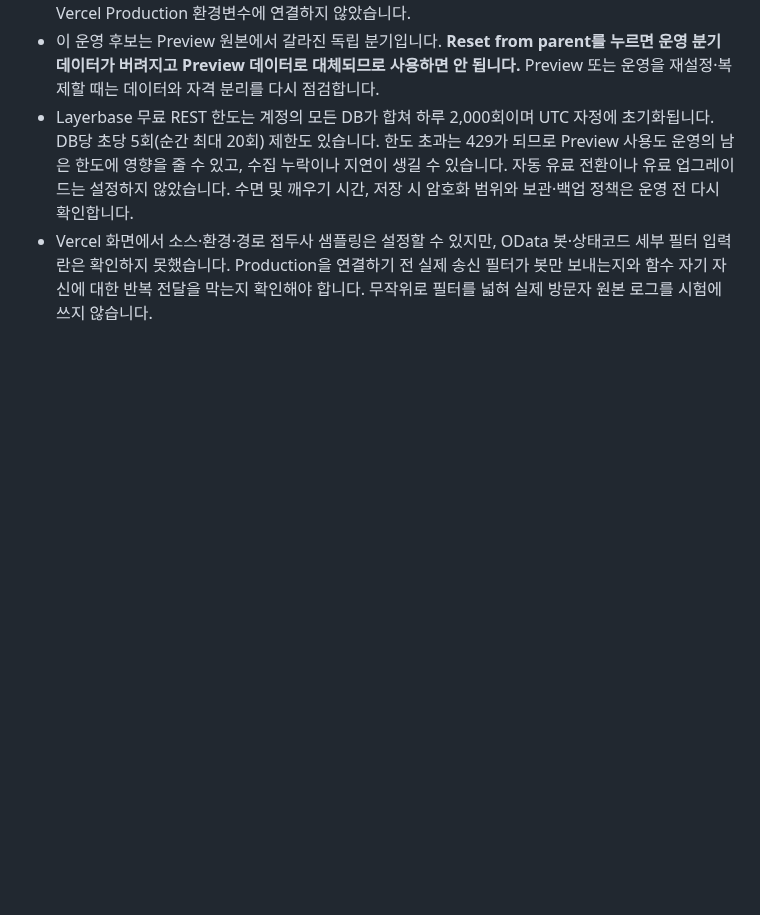
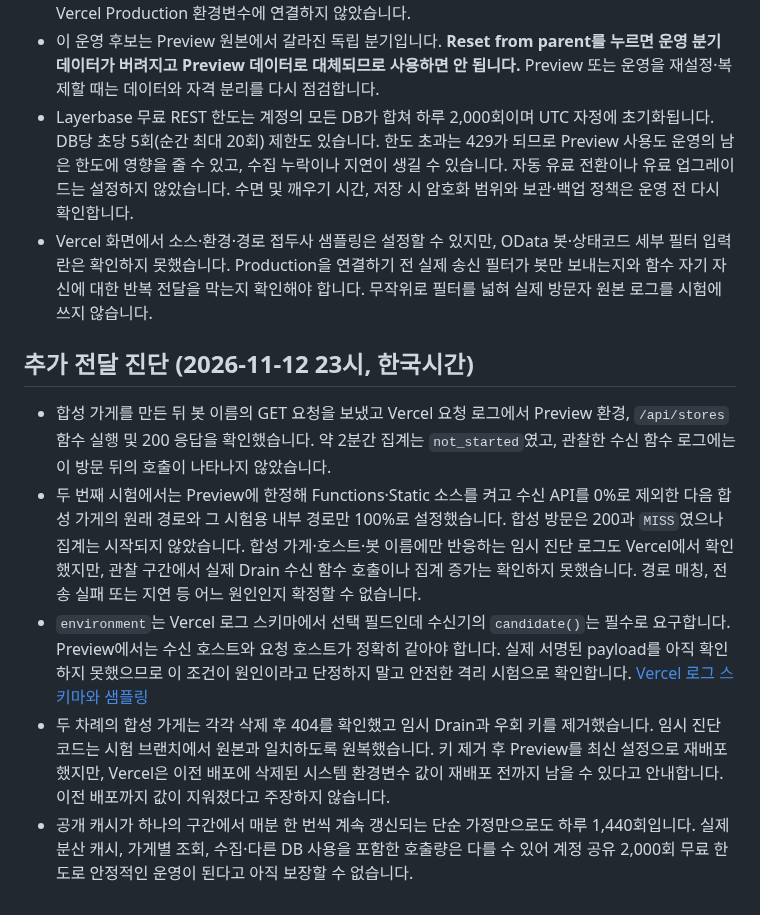
Before and after one commit to whdvy77796-cell/kkumsu, a Markdown page: AI-ACCESS-SETUP.md, the part around the change. Drawn GitHub-style; blank space fills up the shorter version.

Commit message:
Document synthetic drain delivery diagnostics

```diff
--- a/AI-ACCESS-SETUP.md
+++ b/AI-ACCESS-SETUP.md
@@ -34,3 +34,11 @@
 - 이 운영 후보는 Preview 원본에서 갈라진 독립 분기입니다. **Reset from parent를 누르면 운영 분기 데이터가 버려지고 Preview 데이터로 대체되므로 사용하면 안 됩니다.** Preview 또는 운영을 재설정·복제할 때는 데이터와 자격 분리를 다시 점검합니다.
 - Layerbase 무료 REST 한도는 계정의 모든 DB가 합쳐 하루 2,000회이며 UTC 자정에 초기화됩니다. DB당 초당 5회(순간 최대 20회) 제한도 있습니다. 한도 초과는 429가 되므로 Preview 사용도 운영의 남은 한도에 영향을 줄 수 있고, 수집 누락이나 지연이 생길 수 있습니다. 자동 유료 전환이나 유료 업그레이드는 설정하지 않았습니다. 수면 및 깨우기 시간, 저장 시 암호화 범위와 보관·백업 정책은 운영 전 다시 확인합니다.
 - Vercel 화면에서 소스·환경·경로 접두사 샘플링은 설정할 수 있지만, OData 봇·상태코드 세부 필터 입력란은 확인하지 못했습니다. Production을 연결하기 전 실제 송신 필터가 봇만 보내는지와 함수 자기 자신에 대한 반복 전달을 막는지 확인해야 합니다. 무작위로 필터를 넓혀 실제 방문자 원본 로그를 시험에 쓰지 않습니다.
+
+## 추가 전달 진단 (2026-11-12 23시, 한국시간)
+
+- 합성 가게를 만든 뒤 봇 이름의 GET 요청을 보냈고 Vercel 요청 로그에서 Preview 환경, `/api/stores` 함수 실행 및 200 응답을 확인했습니다. 약 2분간 집계는 `not_started`였고, 관찰한 수신 함수 로그에는 이 방문 뒤의 호출이 나타나지 않았습니다.
+- 두 번째 시험에서는 Preview에 한정해 Functions·Static 소스를 켜고 수신 API를 0%로 제외한 다음 합성 가게의 원래 경로와 그 시험용 내부 경로만 100%로 설정했습니다. 합성 방문은 200과 `MISS`였으나 집계는 시작되지 않았습니다. 합성 가게·호스트·봇 이름에만 반응하는 임시 진단 로그도 Vercel에서 확인했지만, 관찰 구간에서 실제 Drain 수신 함수 호출이나 집계 증가는 확인하지 못했습니다. 경로 매칭, 전송 실패 또는 지연 등 어느 원인인지 확정할 수 없습니다.
+- `environment`는 Vercel 로그 스키마에서 선택 필드인데 수신기의 `candidate()`는 필수로 요구합니다. Preview에서는 수신 호스트와 요청 호스트가 정확히 같아야 합니다. 실제 서명된 payload를 아직 확인하지 못했으므로 이 조건이 원인이라고 단정하지 말고 안전한 격리 시험으로 확인합니다. [Vercel 로그 스키마와 샘플링](https://vercel.com/docs/drains/reference/logs)
+- 두 차례의 합성 가게는 각각 삭제 후 404를 확인했고 임시 Drain과 우회 키를 제거했습니다. 임시 진단 코드는 시험 브랜치에서 원본과 일치하도록 원복했습니다. 키 제거 후 Preview를 최신 설정으로 재배포했지만, Vercel은 이전 배포에 삭제된 시스템 환경변수 값이 재배포 전까지 남을 수 있다고 안내합니다. 이전 배포까지 값이 지워졌다고 주장하지 않습니다.
+- 공개 캐시가 하나의 구간에서 매분 한 번씩 계속 갱신되는 단순 가정만으로도 하루 1,440회입니다. 실제 분산 캐시, 가게별 조회, 수집·다른 DB 사용을 포함한 호출량은 다를 수 있어 계정 공유 2,000회 무료 한도로 안정적인 운영이 된다고 아직 보장할 수 없습니다.
```
